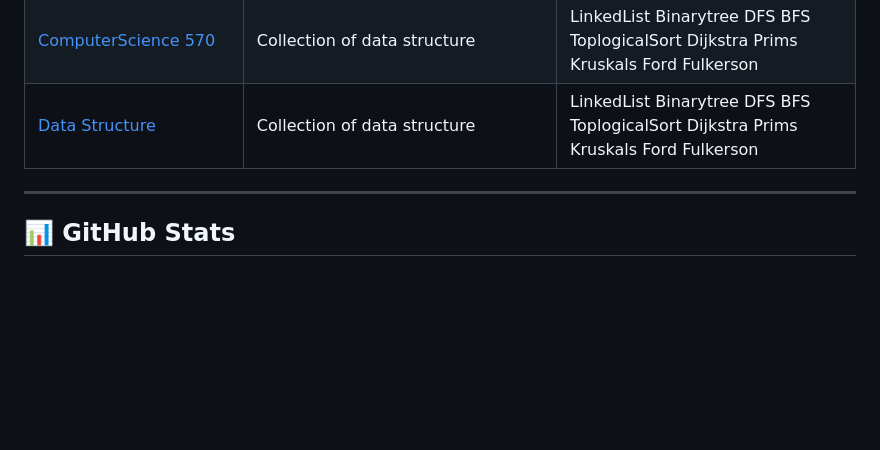
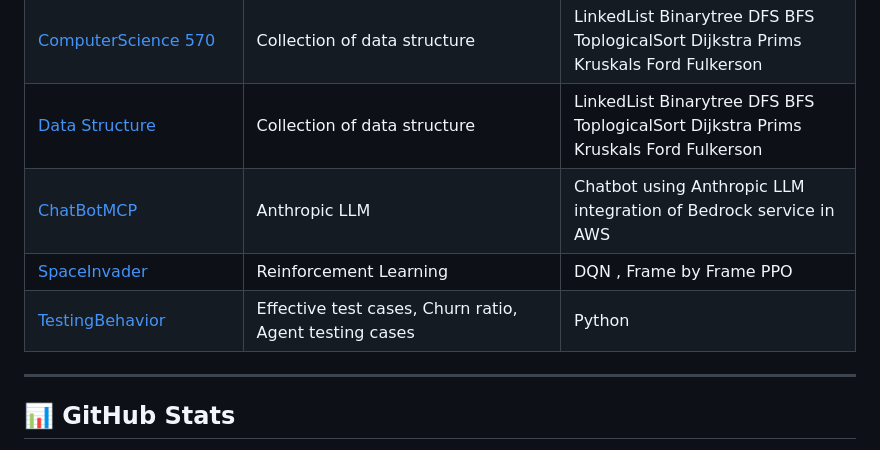
Before and after one commit to nakhawasnehal7/nakhawasnehal7, a Markdown page: README.md, the part around the change. Rendered like a GitHub page; blank space fills up the shorter version.

Commit message:
Update README with new project links
Added new project entries for ChatBotMCP, SpaceInvader, and TestingBehavior to the README.

```diff
--- a/README.md
+++ b/README.md
@@ -48,6 +48,10 @@ Currently working on RAG pipelines and MCP servers using Quarkus.
 | [🤖 MLModels](https://github.com/nakhawasnehal7/MLModels) | Collection of ML experiments — linear regression, neural networks, K-Means, RL | Python, scikit-learn, TensorFlow |
 | [ComputerScience 570](https://github.com/nakhawasnehal7/ComputerScienceCS570) | Collection of data structure  | LinkedList Binarytree DFS  BFS ToplogicalSort  Dijkstra  Prims Kruskals Ford Fulkerson | Java
 |[Data Structure](https://github.com/nakhawasnehal7/DSA) | Collection of data structure | LinkedList Binarytree DFS BFS ToplogicalSort Dijkstra  Prims Kruskals Ford Fulkerson | Java
+|[ChatBotMCP](https://github.com/nakhawasnehal7/ChatBotMCP) | Anthropic LLM |  Chatbot using Anthropic LLM  integration of  Bedrock service in AWS | Java
+|[SpaceInvader](https://github.com/nakhawasnehal7/RLModel/tree/main/SpaceInvader) | Reinforcement Learning |  DQN , Frame by Frame PPO | Python
+|[TestingBehavior](https://github.com/nakhawasnehal7/TestingBehavior) | Effective test cases, Churn ratio, Agent testing cases | Python
+
 
 
 ---
```
